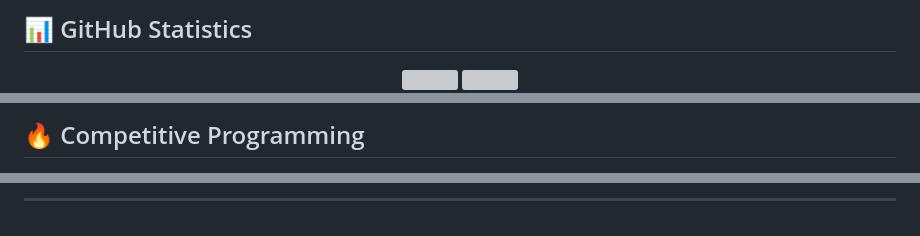
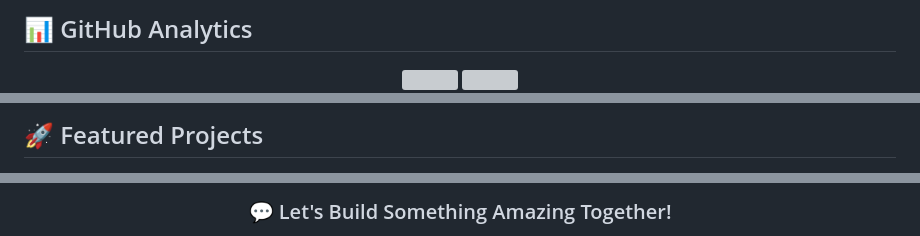
Before and after one commit to tahmidalvee6/Tahmid-Alvee, a Markdown page: README.md, 3 parts joined by grey strips. Rendered like a GitHub page; grey boxes are pictures that could not be loaded.

```diff
--- a/README.md
+++ b/README.md
@@ -70,4 +79,4 @@ me.say_hi()
 
-## 📊 GitHub Statistics
+## 📊 GitHub Analytics
 
 <div align="center">
@@ -102,5 +141,5 @@ me.say_hi()
 
-## 🔥 Competitive Programming
+## 🚀 Featured Projects
 
 <div align="center">
 
@@ -179,3 +236,3 @@ me.say_hi()
 
----
+### 💬 Let's Build Something Amazing Together!
 
```
Also changed, not shown: other parts of README.md (+212 -115 lines).
